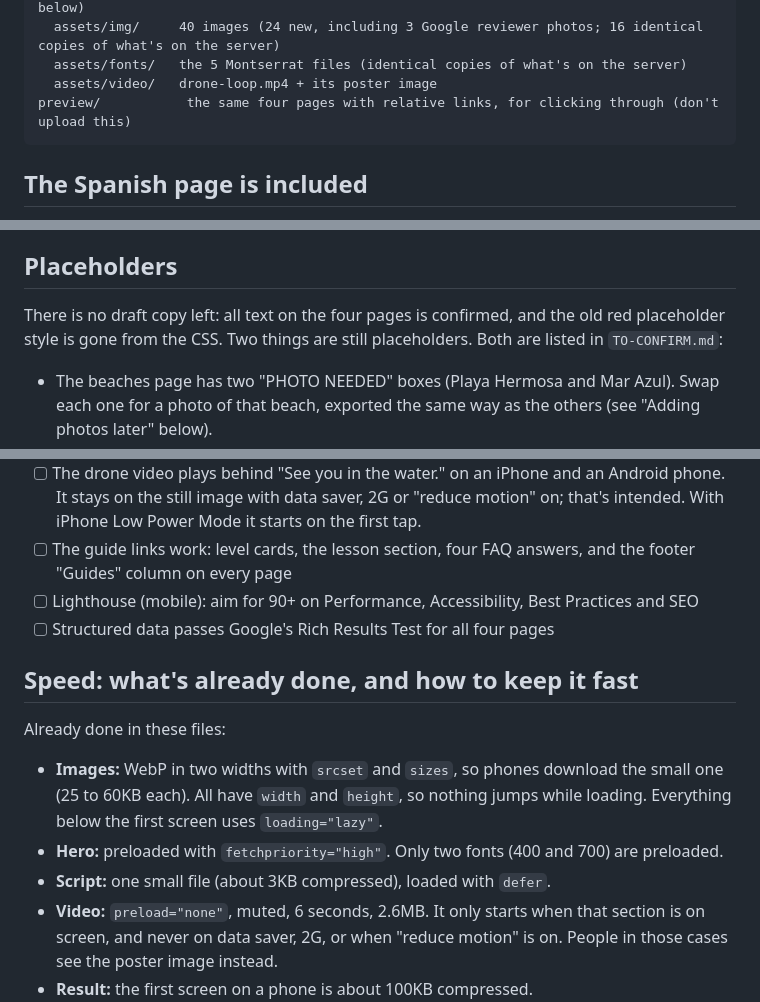
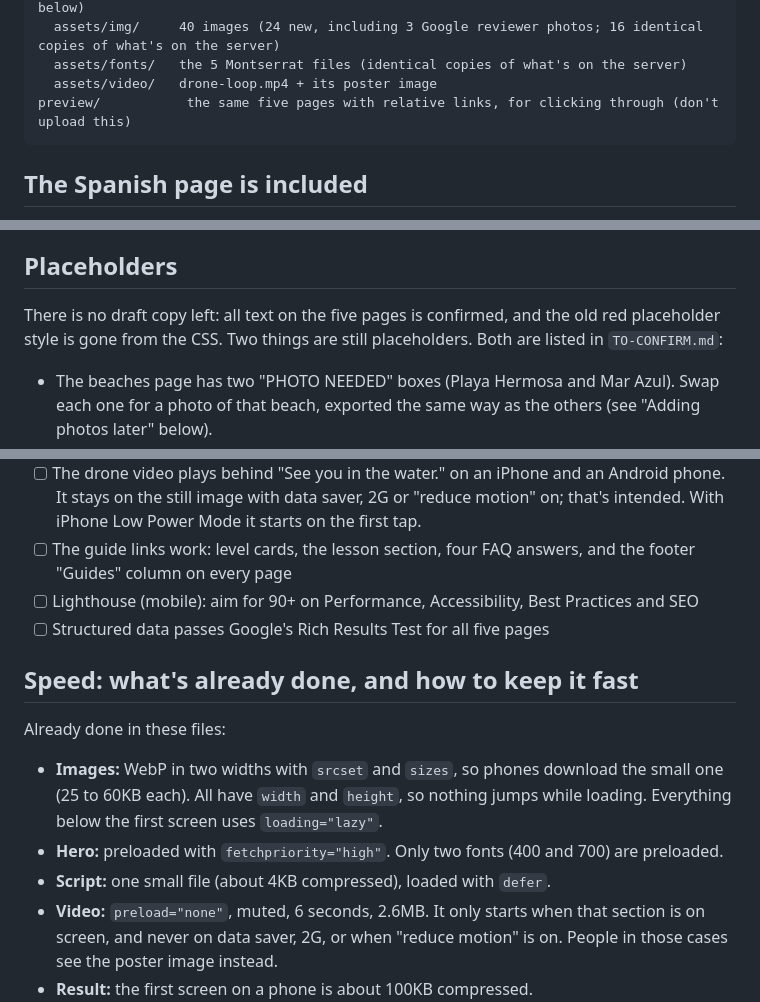
Before and after one commit to AliRadicalPerspective/weyser-surf-site, a Markdown page: handoff/README.md, 3 parts joined by grey strips. Drawn GitHub-style.

Commit message:
README: five pages, script size
Co-Authored-By: Claude Opus 5.5 <noreply@anthropic.com>

````diff
--- a/handoff/README.md
+++ b/handoff/README.md
@@ -26,7 +26,7 @@ site/
   assets/img/     40 images (24 new, including 3 Google reviewer photos; 16 identical copies of what's on the server)
   assets/fonts/   the 5 Montserrat files (identical copies of what's on the server)
   assets/video/   drone-loop.mp4 + its poster image
-preview/           the same four pages with relative links, for clicking through (don't upload this)
+preview/           the same five pages with relative links, for clicking through (don't upload this)
 ```
 
 ## The Spanish page is included
@@ -90,7 +90,7 @@ to the Pages project, the same way the current site was published.
 
 ## Placeholders
 
-There is no draft copy left: all text on the four pages is confirmed, and the old red placeholder style is gone from the CSS.
+There is no draft copy left: all text on the five pages is confirmed, and the old red placeholder style is gone from the CSS.
 Two things are still placeholders. Both are listed in `TO-CONFIRM.md`:
 
 - The beaches page has two "PHOTO NEEDED" boxes (Playa Hermosa and Mar Azul). Swap each one for a photo of that beach,
@@ -109,7 +109,7 @@ On a real phone, over mobile data:
 - [ ] The drone video plays behind "See you in the water." on an iPhone and an Android phone. It stays on the still image with data saver, 2G or "reduce motion" on; that's intended. With iPhone Low Power Mode it starts on the first tap.
 - [ ] The guide links work: level cards, the lesson section, four FAQ answers, and the footer "Guides" column on every page
 - [ ] Lighthouse (mobile): aim for 90+ on Performance, Accessibility, Best Practices and SEO
-- [ ] Structured data passes Google's Rich Results Test for all four pages
+- [ ] Structured data passes Google's Rich Results Test for all five pages
 
 ## Speed: what's already done, and how to keep it fast
 
@@ -118,7 +118,7 @@ Already done in these files:
 - **Images:** WebP in two widths with `srcset` and `sizes`, so phones download the small one (25 to 60KB each). All have
   `width` and `height`, so nothing jumps while loading. Everything below the first screen uses `loading="lazy"`.
 - **Hero:** preloaded with `fetchpriority="high"`. Only two fonts (400 and 700) are preloaded.
-- **Script:** one small file (about 3KB compressed), loaded with `defer`.
+- **Script:** one small file (about 4KB compressed), loaded with `defer`.
 - **Video:** `preload="none"`, muted, 6 seconds, 2.6MB. It only starts when that section is on screen, and never on data saver,
   2G, or when "reduce motion" is on. People in those cases see the poster image instead.
 - **Result:** the first screen on a phone is about 100KB compressed.
````
